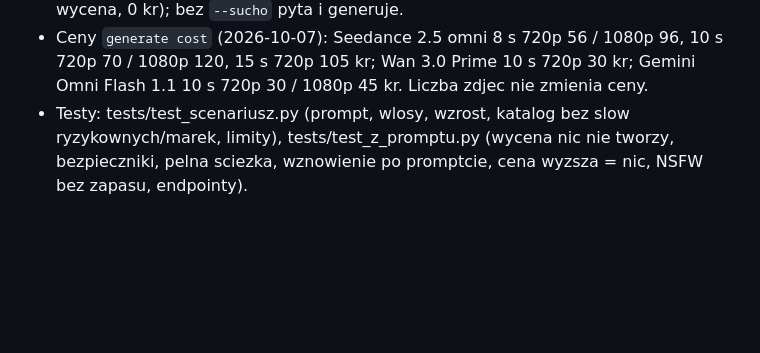
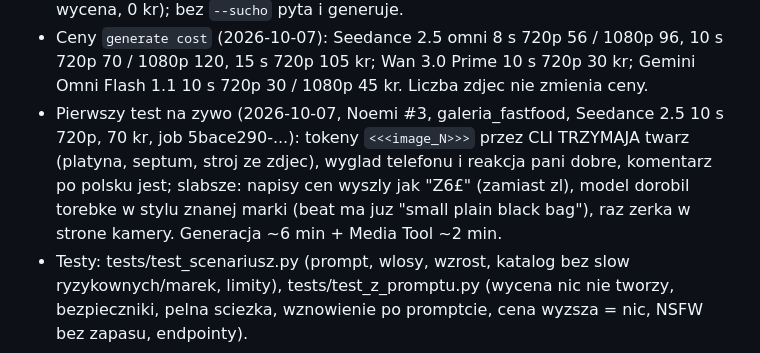
Before and after one commit to foliu1a/rolki-ai, a Markdown page: CLAUDE.md, the part around the change. GitHub-like rendering; blank space fills up the shorter version.

Commit message:
CLAUDE.md: wynik pierwszej rolki z promptu na zywo (tokeny <<<image_N>>> trzymaja twarz)
Co-Authored-By: Claude Opus 5.5 <noreply@anthropic.com>

```diff
--- a/CLAUDE.md
+++ b/CLAUDE.md
@@ -138,6 +138,10 @@ Wlasciciel prowadzi wlasne AI-persony (np. @uroczanoemi) na materialach, do ktor
   [--wlosy miku] [--stroj codzienny] --sucho` (prompt + wycena, 0 kr); bez `--sucho` pyta i generuje.
 - Ceny `generate cost` (2026-10-07): Seedance 2.5 omni 8 s 720p 56 / 1080p 96, 10 s 720p 70 / 1080p 120, 15 s 720p 105 kr;
   Wan 3.0 Prime 10 s 720p 30 kr; Gemini Omni Flash 1.1 10 s 720p 30 / 1080p 45 kr. Liczba zdjec nie zmienia ceny.
+- Pierwszy test na zywo (2026-10-07, Noemi #3, galeria_fastfood, Seedance 2.5 10 s 720p, 70 kr, job 5bace290-...): tokeny
+  `<<<image_N>>>` przez CLI TRZYMAJA twarz (platyna, septum, stroj ze zdjec), wyglad telefonu i reakcja pani dobre, komentarz
+  po polsku jest; slabsze: napisy cen wyszly jak "Z6£" (zamiast zl), model dorobil torebke w stylu znanej marki (beat ma juz
+  "small plain black bag"), raz zerka w strone kamery. Generacja ~6 min + Media Tool ~2 min.
 - Testy: tests/test_scenariusz.py (prompt, wlosy, wzrost, katalog bez slow ryzykownych/marek, limity), tests/test_z_promptu.py
   (wycena nic nie tworzy, bezpieczniki, pelna sciezka, wznowienie po promptcie, cena wyzsza = nic, NSFW bez zapasu, endpointy).
 
```
